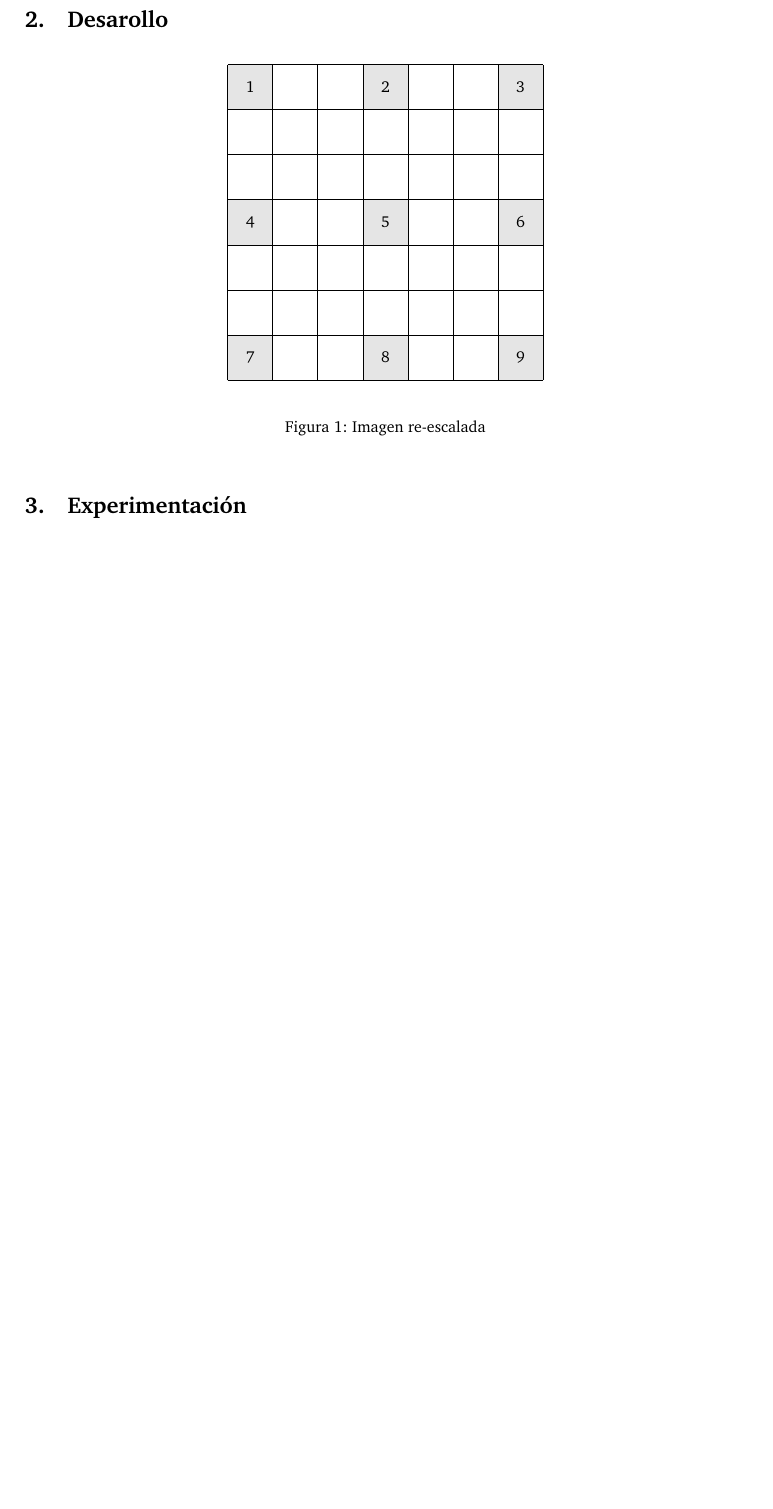
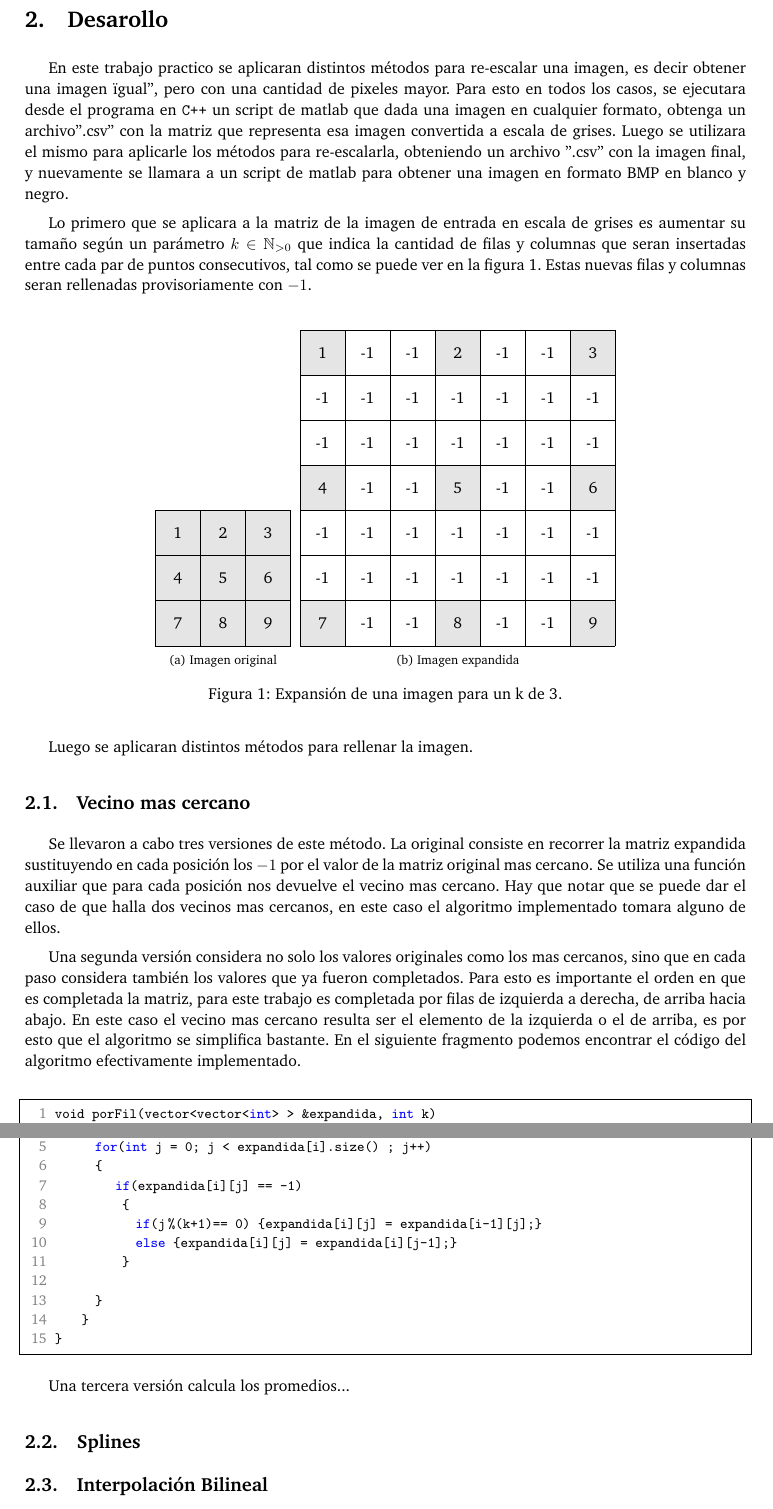
Before and after one commit to german94/image-processing, a LaTeX paper (informe/informe.tex): part of page 6 of 6 before the commit and two parts of pages 6 and 7 of 7 after it, the two joined at a grey line, cut so that both start at the same text, the shorter picture padded with empty space. Compiled offline with pdfLaTeX.

Commit message:
Desarrollo de vecino

```diff
--- a/informe/informe.tex
+++ b/informe/informe.tex
@@ -16,6 +16,8 @@
 \usepackage{calc}
 \usepackage{amsthm, amssymb}
 \usepackage[nosumlimits]{amsmath} % este package hace que se vean mal los incides en las sumatorias, pero permite poner uno abajo del otro en la ecuacon de los L de laagrange
+
+\usepackage{subfig}
 
 \usepackage{amsfonts}
 
@@ -307,12 +309,26 @@ donde $h_j=x_{j+1}-x_j$.
 
 \section{Desarollo}
 
+En este trabajo practico se aplicaran distintos métodos para re-escalar una imagen, es decir obtener una imagen "igual", pero con una cantidad de pixeles mayor. Para esto en todos los casos, se ejecutara desde el programa en \verb-C++- un script de matlab que dada una imagen en cualquier formato, obtenga un archivo''.csv'' con la matriz que representa esa imagen convertida a escala de grises. Luego se utilizara el mismo para aplicarle los métodos para re-escalarla, obteniendo un archivo ".csv'' con la imagen final, y nuevamente se llamara a un script de matlab para obtener una imagen en formato BMP en blanco y negro.
+
+Lo primero que se aplicara a la matriz de la imagen de entrada en escala de grises es aumentar su tamaño según un parámetro $k \in \mathbb{N}_{>0}$ que indica la cantidad de filas y columnas que seran insertadas entre cada par de puntos consecutivos, tal como se puede ver en la figura~\ref{expansionImagen}. Estas nuevas filas y columnas seran rellenadas provisoriamente con $ -1 $.
+
+ \begin{figure}[H]
+\centering
+\subfloat[Imagen original]{
+	\begin{tikzpicture}
+    	\fill[gray!20](0,0) rectangle (3,3);
+	  	\draw (0,0) grid (3,3);
+		\setcounter{row}{1}
+		\setrow {1}{2}{3}
+		\setrow {4}{5}{6}
+		\setrow {7}{8}{9}
+	\end{tikzpicture}
 
 
+ }
+\subfloat[Imagen expandida]{
 
-\begin{figure}[!h]
-%\begin{subfigure}[c]{0.45\textwidth}
-\begin{center}
 	\begin{tikzpicture}
     	\fill[gray!20](0,0) rectangle (1,1);
     	\fill[white!20](0,1) rectangle (1,2);
@@ -342,19 +358,55 @@ donde $h_j=x_{j+1}-x_j$.
 	  	\draw (0,0) grid (7,7);
 
 		\setcounter{row}{1}
-		\setrowaux {1}{}{}{2}{}{}{3}
-		\setrowaux {}{}{}{}{}{}{}
-		\setrowaux {}{}{}{}{}{}{}
-		\setrowaux {4}{}{}{5}{}{}{6}
-		\setrowaux {}{}{}{}{}{}{}
-		\setrowaux {}{}{}{}{}{}{}
-		\setrowaux {7}{}{}{8}{}{}{9}
+		\setrowaux {1}{-1}{-1}{2}{-1}{-1}{3}
+		\setrowaux {-1}{-1}{-1}{-1}{-1}{-1}{-1}
+		\setrowaux {-1}{-1}{-1}{-1}{-1}{-1}{-1}
+		\setrowaux {4}{-1}{-1}{5}{-1}{-1}{6}
+		\setrowaux {-1}{-1}{-1}{-1}{-1}{-1}{-1}
+		\setrowaux {-1}{-1}{-1}{-1}{-1}{-1}{-1}
+		\setrowaux {7}{-1}{-1}{8}{-1}{-1}{9}
 	\end{tikzpicture}
-\end{center}
-\caption{Imagen re-escalada}
-\label{fig:imgnew}
-%\end{subfigure}
+
+}
+
+\caption{Expansión de una imagen para un k de 3.}
+\label{expansionImagen}
 \end{figure}
+
+Luego se aplicaran distintos métodos para rellenar la imagen.
+
+\subsection{Vecino mas cercano}
+
+Se llevaron a cabo tres versiones de este método. La original consiste en recorrer la matriz expandida sustituyendo en cada posición los $ -1 $ por el valor de la matriz original mas cercano. Se utiliza una función auxiliar que para cada posición nos devuelve el vecino mas cercano. Hay que notar que se puede dar el caso de que halla dos vecinos mas cercanos, en este caso el algoritmo implementado tomara alguno de ellos.
+
+Una segunda versión considera no solo los valores originales como los mas cercanos, sino que en cada paso considera también los valores que ya fueron completados. Para esto es importante el orden en que es completada la matriz, para este trabajo es completada por filas de izquierda a derecha, de arriba hacia abajo. En este caso el vecino mas cercano resulta ser el elemento de la izquierda o el de arriba, es por esto que el algoritmo se simplifica bastante. En el siguiente fragmento podemos encontrar el código del algoritmo efectivamente implementado.
+
+\bigskip
+\begin{lstlisting}
+void porFil(vector<vector<int> > &expandida, int k)
+{
+    for(int i = 0; i <  expandida.size(); i++)
+    {
+    	for(int j = 0; j < expandida[i].size() ; j++)
+    	{
+    		if(expandida[i][j] == -1)
+    		 {
+    		 	if(j%(k+1)== 0) {expandida[i][j] = expandida[i-1][j];}
+    		 	else {expandida[i][j] = expandida[i][j-1];}
+    		 }
+
+    	}
+    }
+}
+\end{lstlisting}
+
+Una tercera versión calcula los promedios...
+
+
+\subsection{Splines}
+
+
+\subsection{Interpolación Bilineal}
 
 \section{Experimentación}
 
```
Also changed, not shown: informe/informe.pdf, informe/informe.tex (16 more changed lines).
